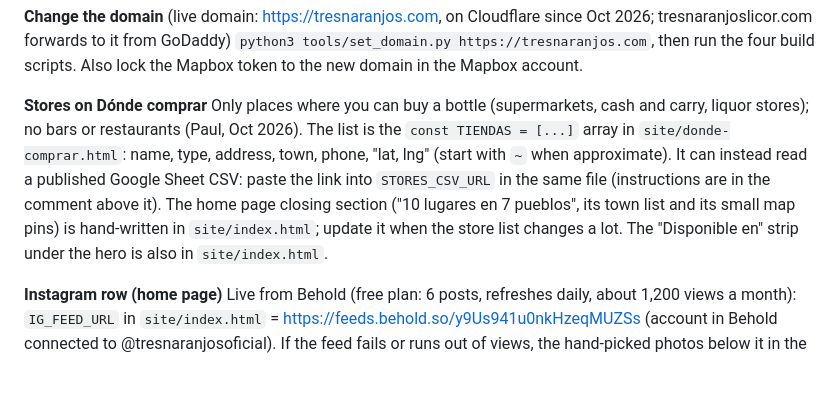
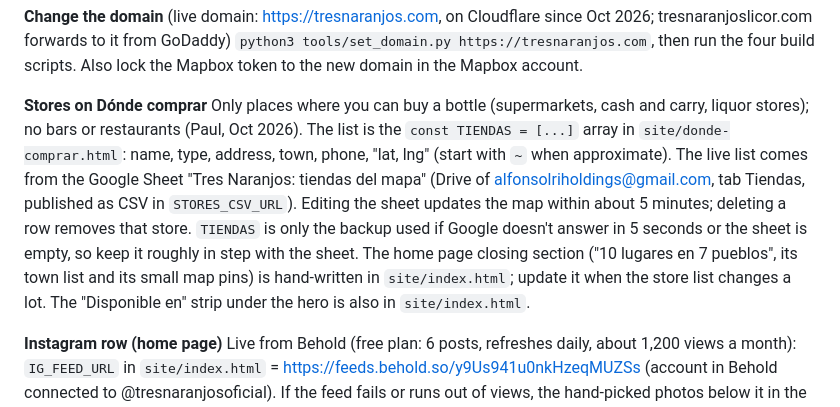
Before and after one commit to agaveimports/tres-naranjos-web, a Markdown page: CLAUDE.md, the part around the change. Drawn GitHub-style; blank space fills up the shorter version.

Commit message:
CLAUDE.md: stores now come from the Google Sheet
Co-Authored-By: Claude Opus 5.5 <noreply@anthropic.com>
Claude-Session: https://claude.ai/code/session_018DcmLFiuwX9X7ZEmy38icN

```diff
--- a/CLAUDE.md
+++ b/CLAUDE.md
@@ -57,7 +57,7 @@ The home page section "Una naranja, mil maneras" shows 6 featured drinks from it
 `python3 tools/set_domain.py https://tresnaranjos.com`, then run the four build scripts. Also lock the Mapbox token to the new domain in the Mapbox account.
 
 **Stores on Dónde comprar**
-Only places where you can buy a bottle (supermarkets, cash and carry, liquor stores); no bars or restaurants (Paul, Oct 2026). The list is the `const TIENDAS = [...]` array in `site/donde-comprar.html`: name, type, address, town, phone, "lat, lng" (start with `~` when approximate). It can instead read a published Google Sheet CSV: paste the link into `STORES_CSV_URL` in the same file (instructions are in the comment above it). The home page closing section ("10 lugares en 7 pueblos", its town list and its small map pins) is hand-written in `site/index.html`; update it when the store list changes a lot. The "Disponible en" strip under the hero is also in `site/index.html`.
+Only places where you can buy a bottle (supermarkets, cash and carry, liquor stores); no bars or restaurants (Paul, Oct 2026). The list is the `const TIENDAS = [...]` array in `site/donde-comprar.html`: name, type, address, town, phone, "lat, lng" (start with `~` when approximate). The live list comes from the Google Sheet "Tres Naranjos: tiendas del mapa" (Drive of alfonsolriholdings@gmail.com, tab Tiendas, published as CSV in `STORES_CSV_URL`). Editing the sheet updates the map within about 5 minutes; deleting a row removes that store. `TIENDAS` is only the backup used if Google doesn't answer in 5 seconds or the sheet is empty, so keep it roughly in step with the sheet. The home page closing section ("10 lugares en 7 pueblos", its town list and its small map pins) is hand-written in `site/index.html`; update it when the store list changes a lot. The "Disponible en" strip under the hero is also in `site/index.html`.
 
 **Instagram row (home page)**
 Live from Behold (free plan: 6 posts, refreshes daily, about 1,200 views a month): `IG_FEED_URL` in `site/index.html` = https://feeds.behold.so/y9Us941u0nkHzeqMUZSs (account in Behold connected to @tresnaranjosoficial). If the feed fails or runs out of views, the hand-picked photos below it in the same script show instead. Once the real domain is live, consider caching the feed through Cloudflare so views never run out.
```
